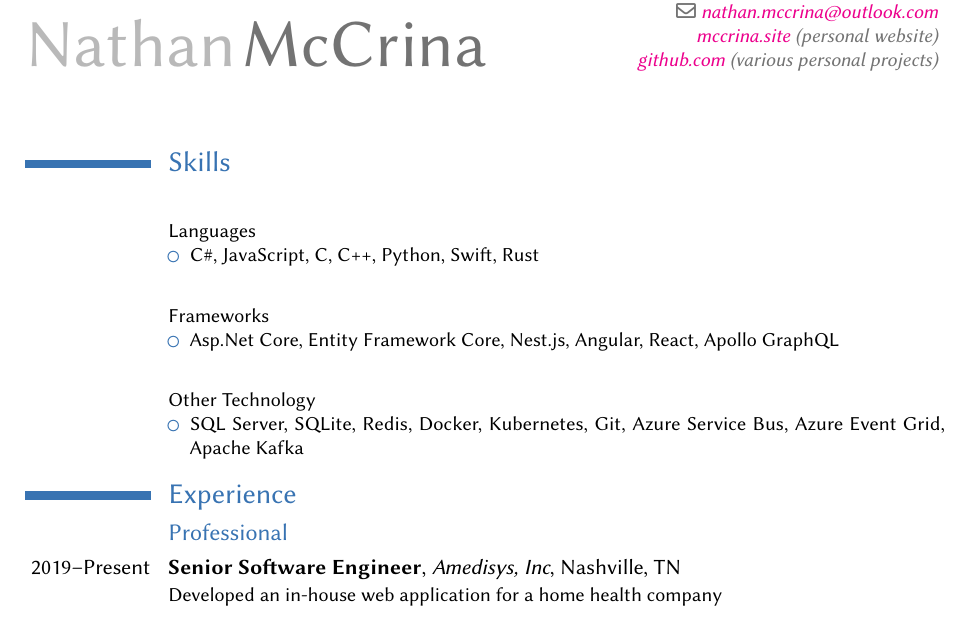
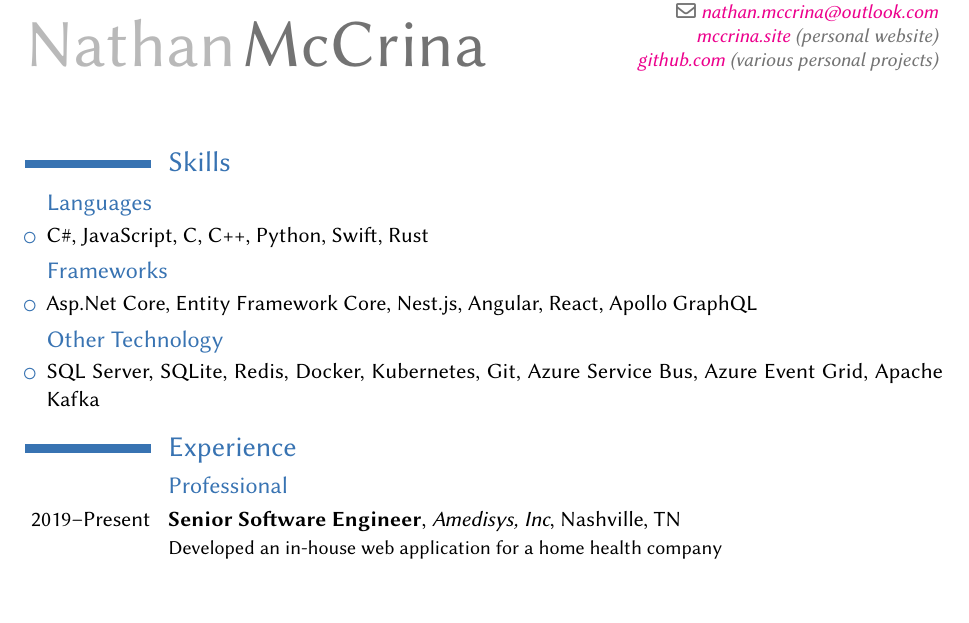
Before and after one commit to nfmccrina/resume, a LaTeX CV (resume.tex): part of page 1 of 2, cut so that both start at the same text, the shorter picture padded with empty space. Compiled offline with pdfLaTeX.

Commit message:
tweaked skill section styling

```diff
--- a/resume.tex
+++ b/resume.tex
@@ -2,6 +2,15 @@
 \usepackage{libertine}
 \moderncvtheme{classic}
 \moderncvcolor{blue}
+
+\makeatletter
+\NewDocumentCommand{\mysubsection}{sm}{%
+  \par\addvspace{1ex}%
+  \phantomsection{}% reset the anchor for hyperrefs
+  \addcontentsline{toc}{subsection}{#2}%
+  {\strut\raggedleft\quad}{\strut\subsectionstyle{#2}}%
+  \par\nobreak\addvspace{.5ex}\@afterheading}% to avoid a pagebreak after the heading
+\makeatother
 
 \usepackage[utf8]{inputenc}
 \usepackage[colorlinks]{hyperref}
@@ -24,18 +33,18 @@
 \maketitle
 
 \section{Skills}
-\cventry{}{}{}{}{}{Languages
+\mysubsection{Languages}
 \begin{itemize}
     \item C\#, JavaScript, C, C++, Python, Swift, Rust
-\end{itemize}}
-\cventry{}{}{}{}{}{Frameworks
+\end{itemize}
+\mysubsection{Frameworks}
 \begin{itemize}
     \item Asp.Net Core, Entity Framework Core, Nest.js, Angular, React, Apollo GraphQL
-\end{itemize}}
-\cventry{}{}{}{}{}{Other Technology
+\end{itemize}
+\mysubsection{Other Technology}
 \begin{itemize}
     \item SQL Server, SQLite, Redis, Docker, Kubernetes, Git, Azure Service Bus, Azure Event Grid, Apache Kafka
-\end{itemize}}
+\end{itemize}
 
 \section{Experience}
 \subsection{Professional}
```
Also changed, not shown: 1 other file.
